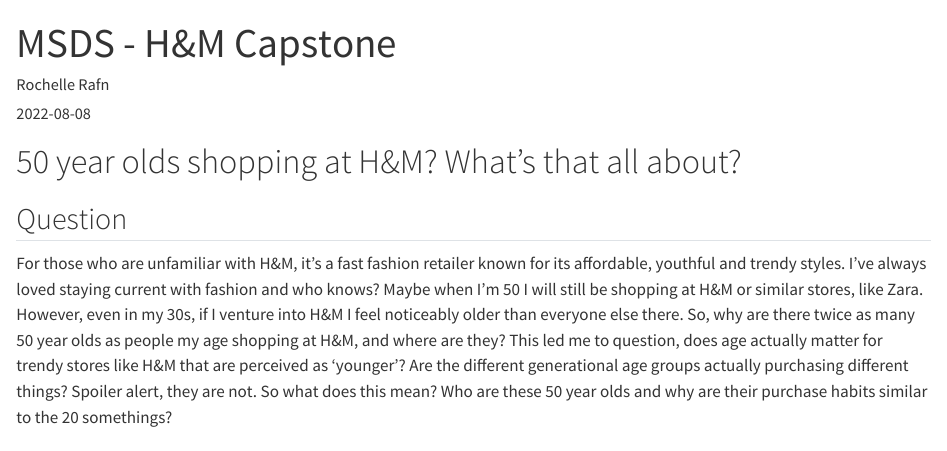
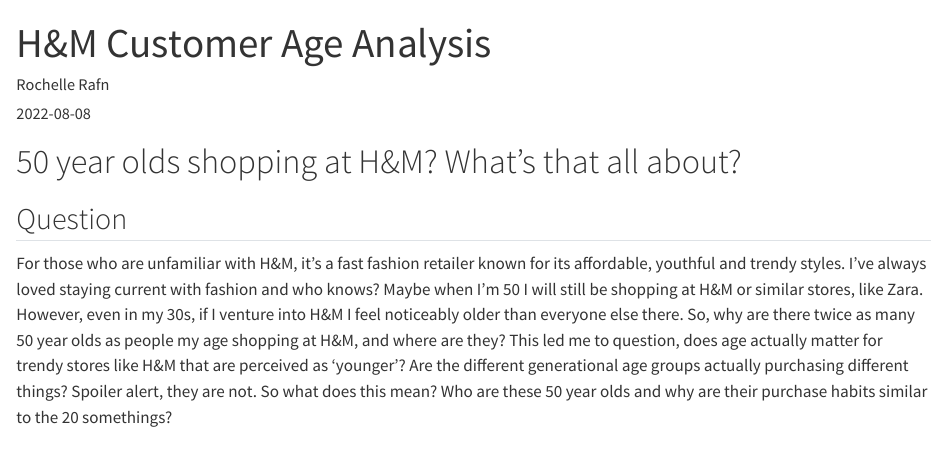
Before and after one commit to rochellerafn/CWD-Blog, a Quarto document (posts/post-with-code/index.qmd): the page in a window 1100 px wide, from its top. Rendered offline with R 4.5, knitr and Pandoc in place of Quarto, with nearby package versions; some code elsewhere in the file could not run offline.

Commit message:
Updating H&M Title

```diff
--- a/posts/post-with-code/index.qmd
+++ b/posts/post-with-code/index.qmd
@@ -1,5 +1,5 @@
 ---
-title: "MSDS - H&M Capstone"
+title: "H&M Customer Age Analysis"
 author: "Rochelle Rafn"
 date: "2022-08-08"
 categories: [news, code, analysis]
```
